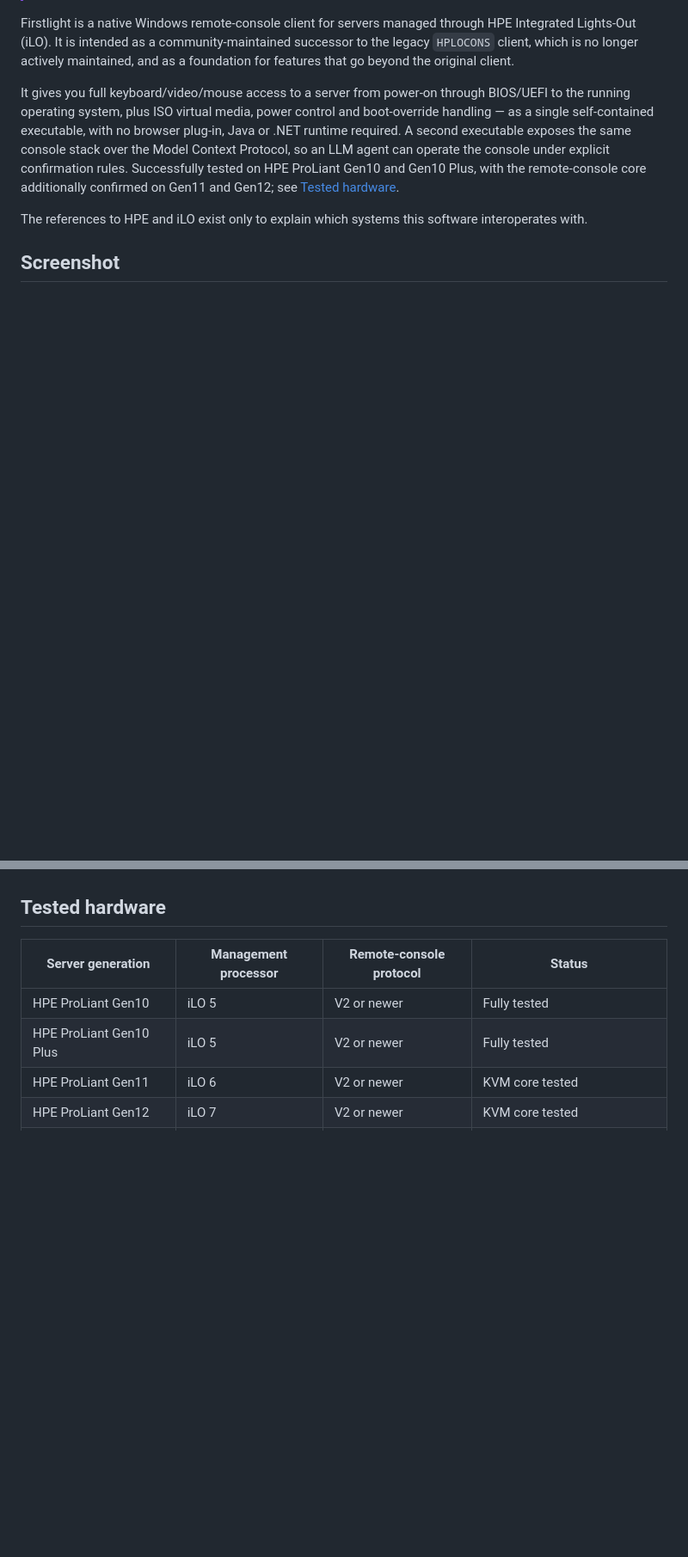
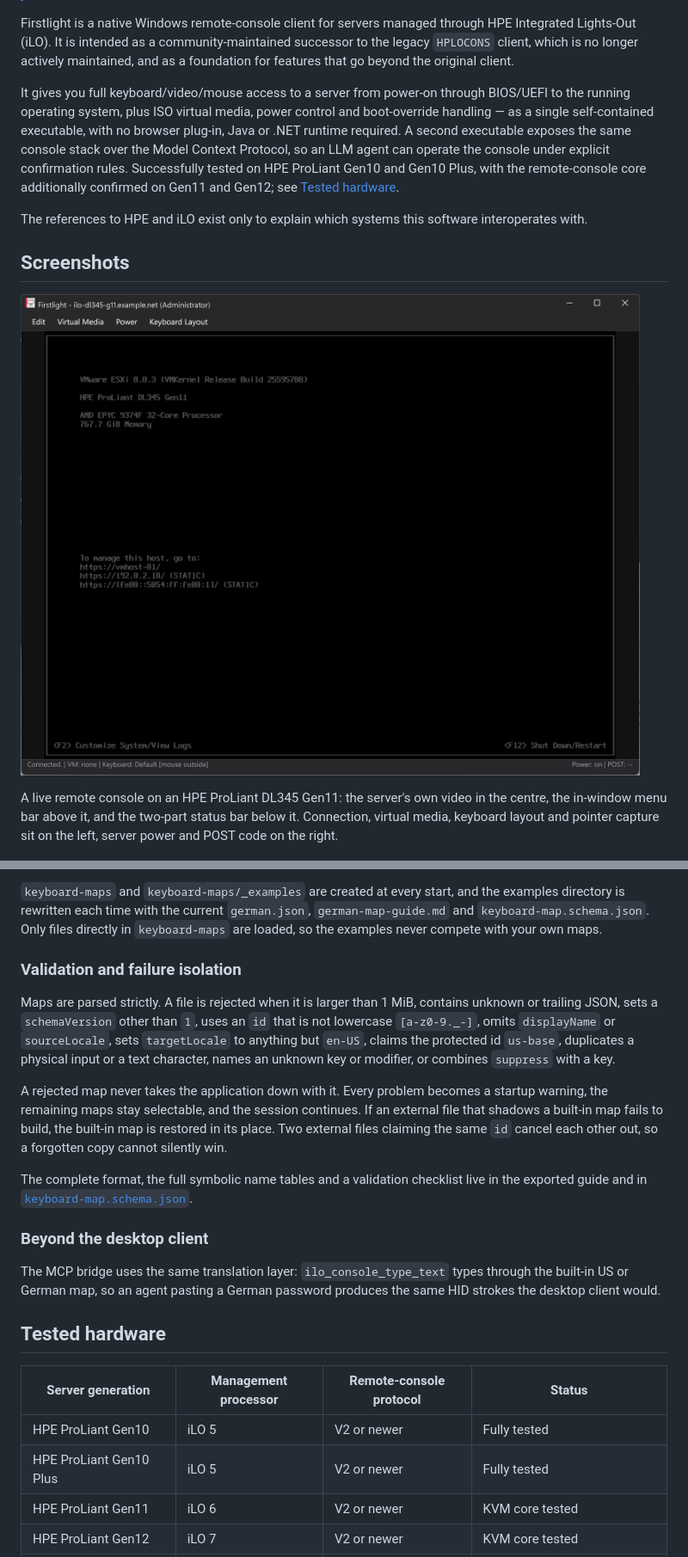
Before and after one commit to ThatIsCraZy/Firstlight, a Markdown page: README.md, 2 parts joined by grey strips. Shown at 86% size. Drawn GitHub-style; pictures changed too: docs/screenshots/session.png (added); blank space fills up the shorter version.

```diff
--- a/README.md
+++ b/README.md
@@ -11,7 +11,11 @@ It gives you full keyboard/video/mouse access to a server from power-on through
 
 The references to HPE and iLO exist only to explain which systems this software interoperates with.
 
-## Screenshot
+## Screenshots
+
+![Firstlight remote console showing a running server, dark theme](docs/screenshots/session.png)
+
+A live remote console on an HPE ProLiant DL345 Gen11: the server's own video in the centre, the in-window menu bar above it, and the two-part status bar below it. Connection, virtual media, keyboard layout and pointer capture sit on the left, server power and POST code on the right.
 
 ![Firstlight session launcher, dark theme](docs/screenshots/launcher.png)
 
@@ -88,3 +151,16 @@ The persistent multi-session launcher: saved iLO systems on the left, the connec
+`keyboard-maps` and `keyboard-maps/_examples` are created at every start, and the examples directory is rewritten each time with the current `german.json`, `german-map-guide.md` and `keyboard-map.schema.json`. Only files directly in `keyboard-maps` are loaded, so the examples never compete with your own maps.
+
+### Validation and failure isolation
+
+Maps are parsed strictly. A file is rejected when it is larger than 1 MiB, contains unknown or trailing JSON, sets a `schemaVersion` other than `1`, uses an `id` that is not lowercase `[a-z0-9._-]`, omits `displayName` or `sourceLocale`, sets `targetLocale` to anything but `en-US`, claims the protected id `us-base`, duplicates a physical input or a text character, names an unknown key or modifier, or combines `suppress` with a key.
+
+A rejected map never takes the application down with it. Every problem becomes a startup warning, the remaining maps stay selectable, and the session continues. If an external file that shadows a built-in map fails to build, the built-in map is restored in its place. Two external files claiming the same `id` cancel each other out, so a forgotten copy cannot silently win.
+
+The complete format, the full symbolic name tables and a validation checklist live in the exported guide and in [`keyboard-map.schema.json`](internal/keyboardmap/assets/keyboard-map.schema.json).
+
+### Beyond the desktop client
+
+The MCP bridge uses the same translation layer: `ilo_console_type_text` types through the built-in US or German map, so an agent pasting a German password produces the same HID strokes the desktop client would.
 
 ## Tested hardware
 
```
Also changed, not shown: other parts of README.md (+65 -18 lines).
